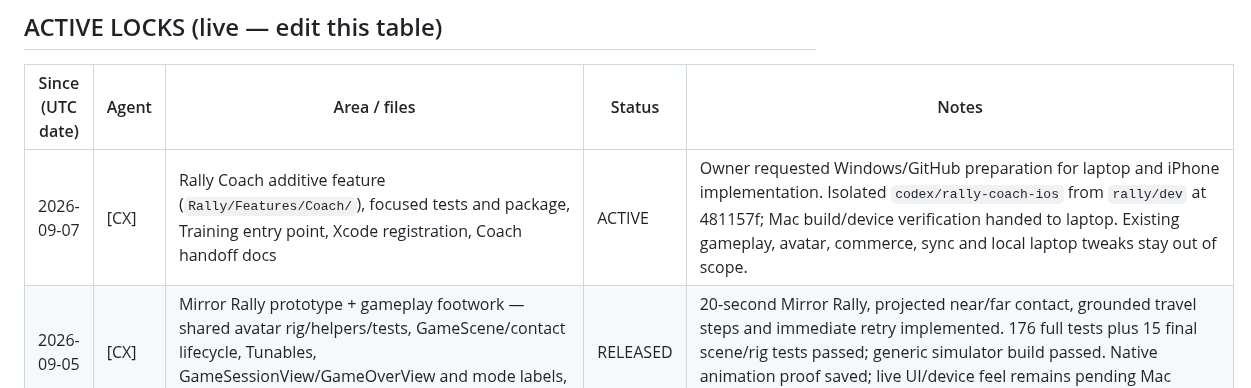
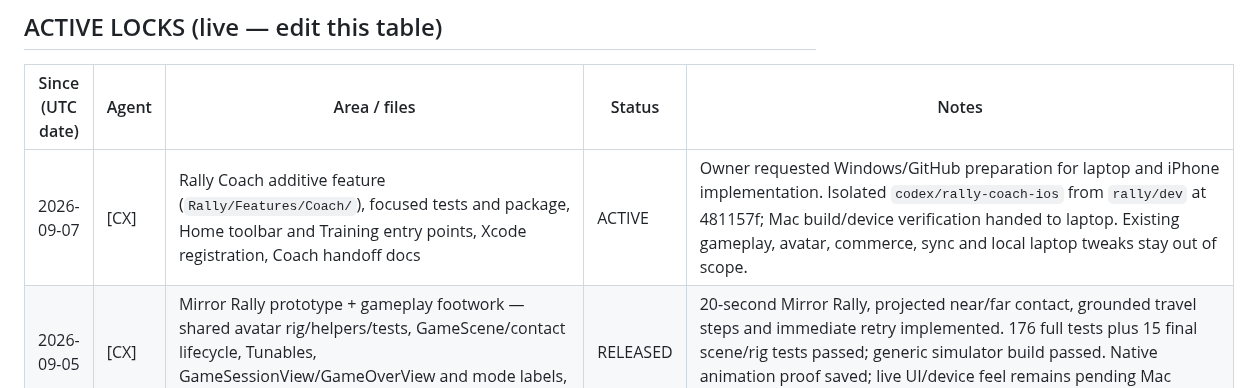
Before and after one commit to marcelozap/Rally, a Markdown page: RALLY_AGENT_LOCK.md, the part around the change. GitHub-like rendering.

Commit message:
[lock] [CX] includes Home Coach entry point

```diff
--- a/RALLY_AGENT_LOCK.md
+++ b/RALLY_AGENT_LOCK.md
@@ -36,7 +36,7 @@ A lock is cooperative — it only works if both agents check it first. That chec
 
 | Since (UTC date) | Agent | Area / files | Status | Notes |
 |------------------|-------|--------------|--------|-------|
-| 2026-09-07 | [CX] | Rally Coach additive feature (`Rally/Features/Coach/`), focused tests and package, Training entry point, Xcode registration, Coach handoff docs | ACTIVE | Owner requested Windows/GitHub preparation for laptop and iPhone implementation. Isolated `codex/rally-coach-ios` from `rally/dev` at 481157f; Mac build/device verification handed to laptop. Existing gameplay, avatar, commerce, sync and local laptop tweaks stay out of scope. |
+| 2026-09-07 | [CX] | Rally Coach additive feature (`Rally/Features/Coach/`), focused tests and package, Home toolbar and Training entry points, Xcode registration, Coach handoff docs | ACTIVE | Owner requested Windows/GitHub preparation for laptop and iPhone implementation. Isolated `codex/rally-coach-ios` from `rally/dev` at 481157f; Mac build/device verification handed to laptop. Existing gameplay, avatar, commerce, sync and local laptop tweaks stay out of scope. |
 | 2026-09-05 | [CX] | Mirror Rally prototype + gameplay footwork — shared avatar rig/helpers/tests, GameScene/contact lifecycle, Tunables, GameSessionView/GameOverView and mode labels, project registration and proof/progress | RELEASED | 20-second Mirror Rally, projected near/far contact, grounded travel steps and immediate retry implemented. 176 full tests plus 15 final scene/rig tests passed; generic simulator build passed. Native animation proof saved; live UI/device feel remains pending Mac unlock. Same authorized relocated checkout. |
 | 2026-09-05 | [CX] | Generic athlete labels + skin/hair colors; `Rally/Features/Avatar/`, avatar config/sync/tests, Home label, product modeling catalog/resources and source documentation | RELEASED | Completed generic labels/color controls and exact product intake. 136 full + 8 focused garment tests, seven backend tests and generic simulator build passed. Product-specific garment authoring remains next; source brief records exact references. Unowned handoff/textClipping preserved. |
 | 2026-09-05 | [CX] | Shared 3D character rebuild — `Rally/Features/Avatar/`, `Rally/Game/` character/timing integration, Home/Shop stages, `Rally/Data/AvatarModels.swift`, athlete preset sync payload/coordinator, model resources, project registration, identity/rig/gameplay tests and progress/proof docs | RELEASED | Owner requested realistic character models for clothing commerce after locating this relocated repo at `Desktop/_XIV Desktop System/99 Inbox - To Sort/Rally`; verified `rally/dev`, origin, and 2a348f5. Preserved existing handoff and textClipping edits. Six fixed athletes, 117 tests passing, exact iOS renders reviewed; final UI/manual playtest awaits Mac unlock. Details in RALLY_3D_REBUILD.md. |
```
